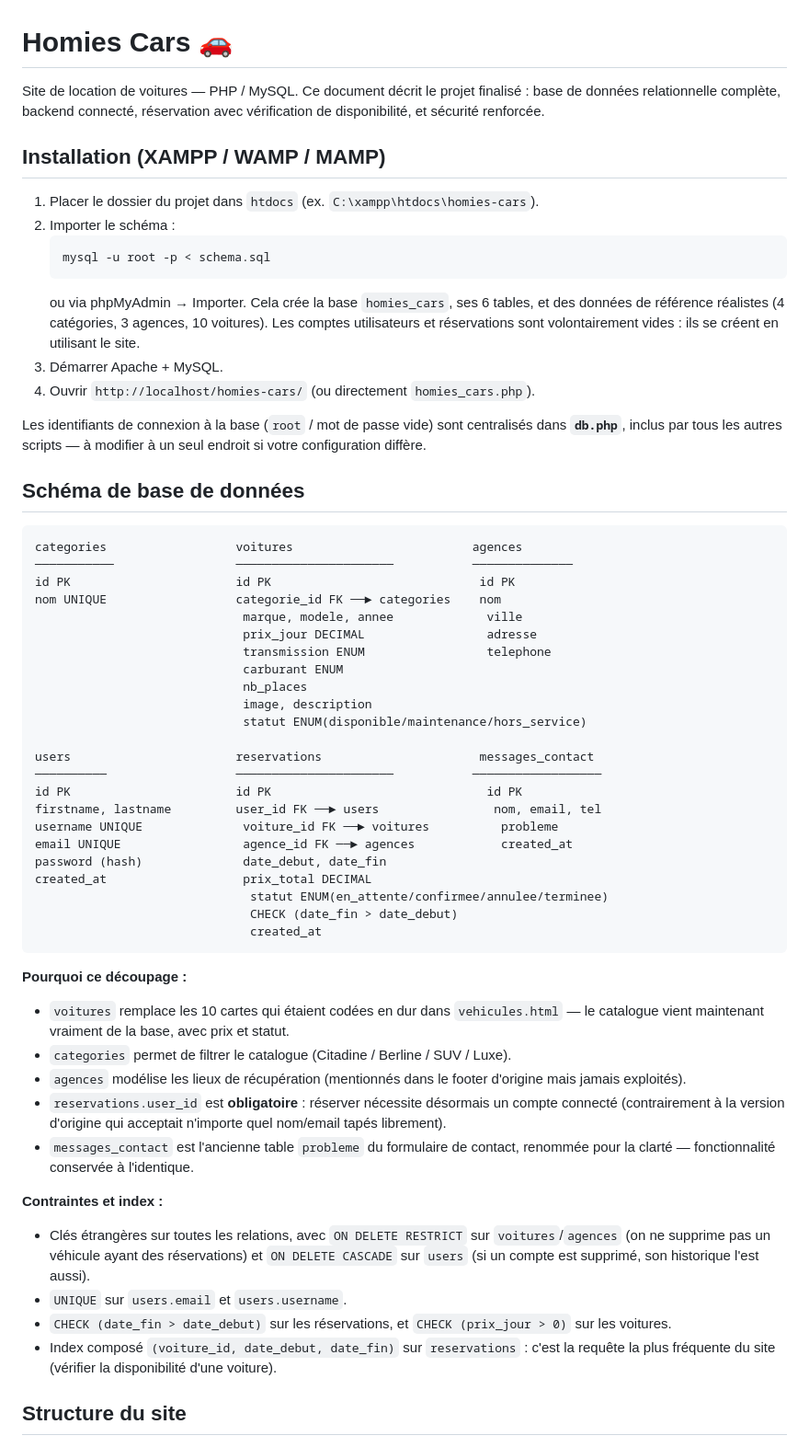
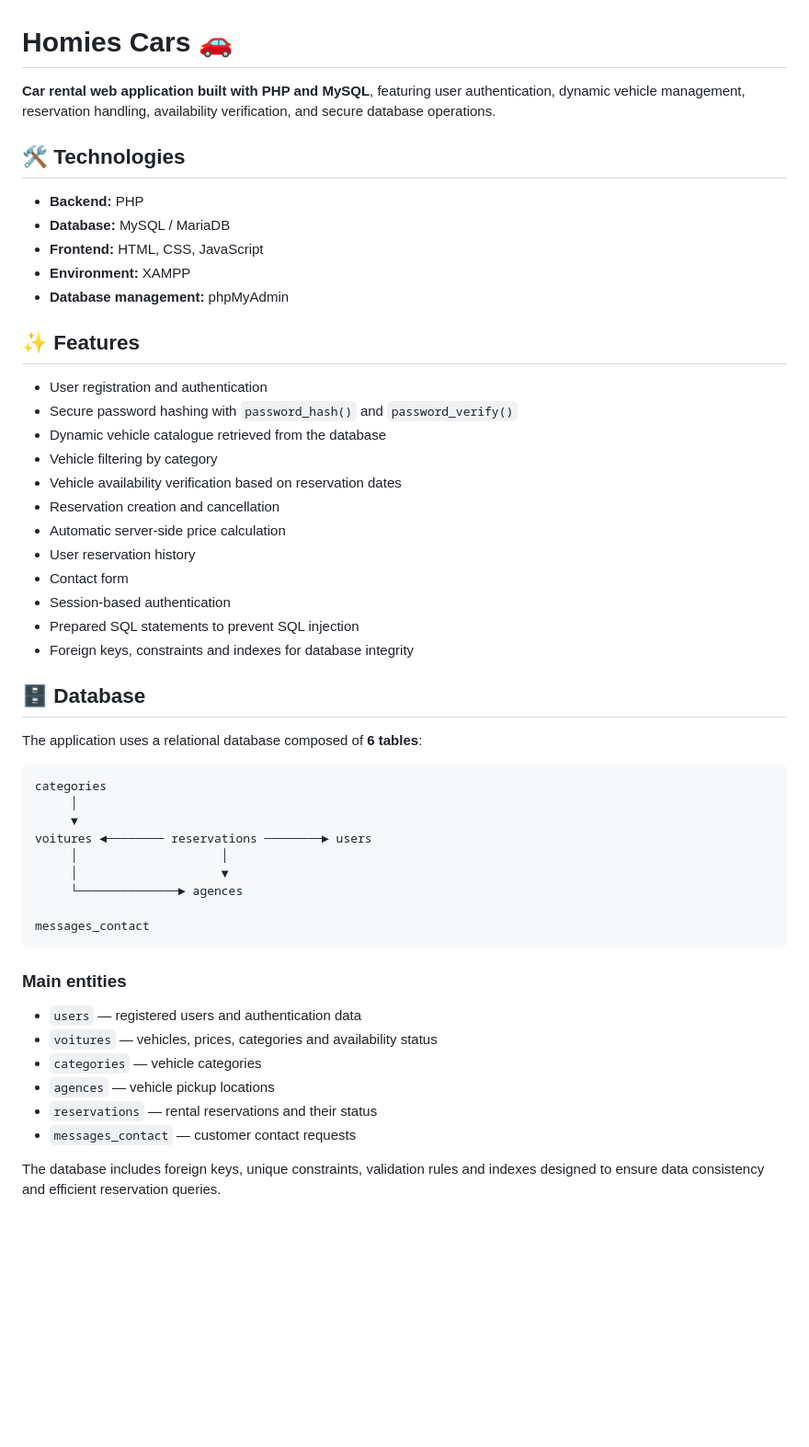
Before and after one commit to meryembouras28/homies-cars, a Markdown page: README.md, the part around one of its changes. Shown at 92% size. GitHub-like rendering; blank space fills up the shorter version.

````diff
--- a/README.md
+++ b/README.md
@@ -1,60 +1,54 @@
 # Homies Cars 🚗
 
-Site de location de voitures — PHP / MySQL. Ce document décrit le projet finalisé : base de données relationnelle complète, backend connecté, réservation avec vérification de disponibilité, et sécurité renforcée.
+**Car rental web application built with PHP and MySQL**, featuring user authentication, dynamic vehicle management, reservation handling, availability verification, and secure database operations.
 
-## Installation (XAMPP / WAMP / MAMP)
+## 🛠️ Technologies
 
-1. Placer le dossier du projet dans `htdocs` (ex. `C:\xampp\htdocs\homies-cars`).
-2. Importer le schéma :
-   ```bash
-   mysql -u root -p < schema.sql
-   ```
-   ou via phpMyAdmin → Importer. Cela crée la base `homies_cars`, ses 6 tables, et des données de référence réalistes (4 catégories, 3 agences, 10 voitures). Les comptes utilisateurs et réservations sont volontairement vides : ils se créent en utilisant le site.
-3. Démarrer Apache + MySQL.
-4. Ouvrir `http://localhost/homies-cars/` (ou directement `homies_cars.php`).
+* **Backend:** PHP
+* **Database:** MySQL / MariaDB
+* **Frontend:** HTML, CSS, JavaScript
+* **Environment:** XAMPP
+* **Database management:** phpMyAdmin
 
-Les identifiants de connexion à la base (`root` / mot de passe vide) sont centralisés dans **`db.php`**, inclus par tous les autres scripts — à modifier à un seul endroit si votre configuration diffère.
+## ✨ Features
 
-## Schéma de base de données
+* User registration and authentication
+* Secure password hashing with `password_hash()` and `password_verify()`
+* Dynamic vehicle catalogue retrieved from the database
+* Vehicle filtering by category
+* Vehicle availability verification based on reservation dates
+* Reservation creation and cancellation
+* Automatic server-side price calculation
+* User reservation history
+* Contact form
+* Session-based authentication
+* Prepared SQL statements to prevent SQL injection
+* Foreign keys, constraints and indexes for database integrity
 
-```
-categories                  voitures                         agences
-───────────                 ──────────────────────           ──────────────
-id PK                       id PK                             id PK
-nom UNIQUE                  categorie_id FK ──► categories    nom
-                             marque, modele, annee             ville
-                             prix_jour DECIMAL                 adresse
-                             transmission ENUM                 telephone
-                             carburant ENUM
-                             nb_places
-                             image, description
-                             statut ENUM(disponible/maintenance/hors_service)
+## 🗄️ Database
 
-users                       reservations                      messages_contact
-──────────                  ──────────────────────           ──────────────────
-id PK                       id PK                              id PK
-firstname, lastname         user_id FK ──► users                nom, email, tel
-username UNIQUE              voiture_id FK ──► voitures          probleme
-email UNIQUE                 agence_id FK ──► agences            created_at
-password (hash)              date_debut, date_fin
-created_at                   prix_total DECIMAL
-                              statut ENUM(en_attente/confirmee/annulee/terminee)
-                              CHECK (date_fin > date_debut)
-                              created_at
+The application uses a relational database composed of **6 tables**:
+
+```text
+categories
+     │
+     ▼
+voitures ◄──────── reservations ────────► users
+     │                    │
+     │                    ▼
+     └──────────────► agences
+
+messages_contact
 ```
 
-**Pourquoi ce découpage :**
-- `voitures` remplace les 10 cartes qui étaient codées en dur dans `vehicules.html` — le catalogue vient maintenant vraiment de la base, avec prix et statut.
-- `categories` permet de filtrer le catalogue (Citadine / Berline / SUV / Luxe).
-- `agences` modélise les lieux de récupération (mentionnés dans le footer d'origine mais jamais exploités).
-- `reservations.user_id` est **obligatoire** : réserver nécessite désormais un compte connecté (contrairement à la version d'origine qui acceptait n'importe quel nom/email tapés librement).
-- `messages_contact` est l'ancienne table `probleme` du formulaire de contact, renommée pour la clarté — fonctionnalité conservée à l'identique.
+### Main entities
 
-**Contraintes et index :**
-- Clés étrangères sur toutes les relations, avec `ON DELETE RESTRICT` sur `voitures`/`agences` (on ne supprime pas un véhicule ayant des réservations) et `ON DELETE CASCADE` sur `users` (si un compte est supprimé, son historique l'est aussi).
-- `UNIQUE` sur `users.email` et `users.username`.
-- `CHECK (date_fin > date_debut)` sur les réservations, et `CHECK (prix_jour > 0)` sur les voitures.
-- Index composé `(voiture_id, date_debut, date_fin)` sur `reservations` : c'est la requête la plus fréquente du site (vérifier la disponibilité d'une voiture).
+* `users` — registered users and authentication data
+* `voitures` — vehicles, prices, categories and availability status
+* `categories` — vehicle categories
+* `agences` — vehicle pickup locations
+* `reservations` — rental reservations and their status
+* `messages_contact` — customer contact requests
 
-## Structure du site
+The database includes foreign keys, unique constraints, validation rules and indexes designed to ensure data consistency and efficient reservation queries.
 
````
Also changed, not shown: other parts of README.md (+105 -39 lines).
